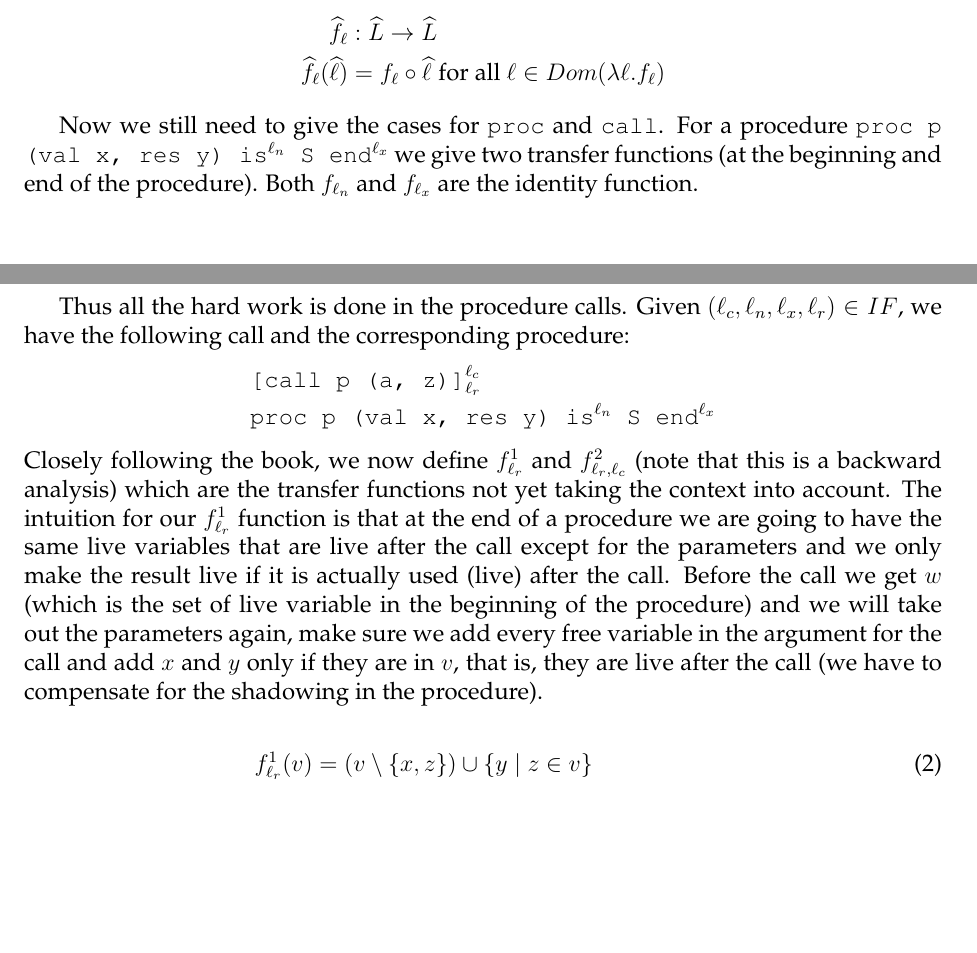
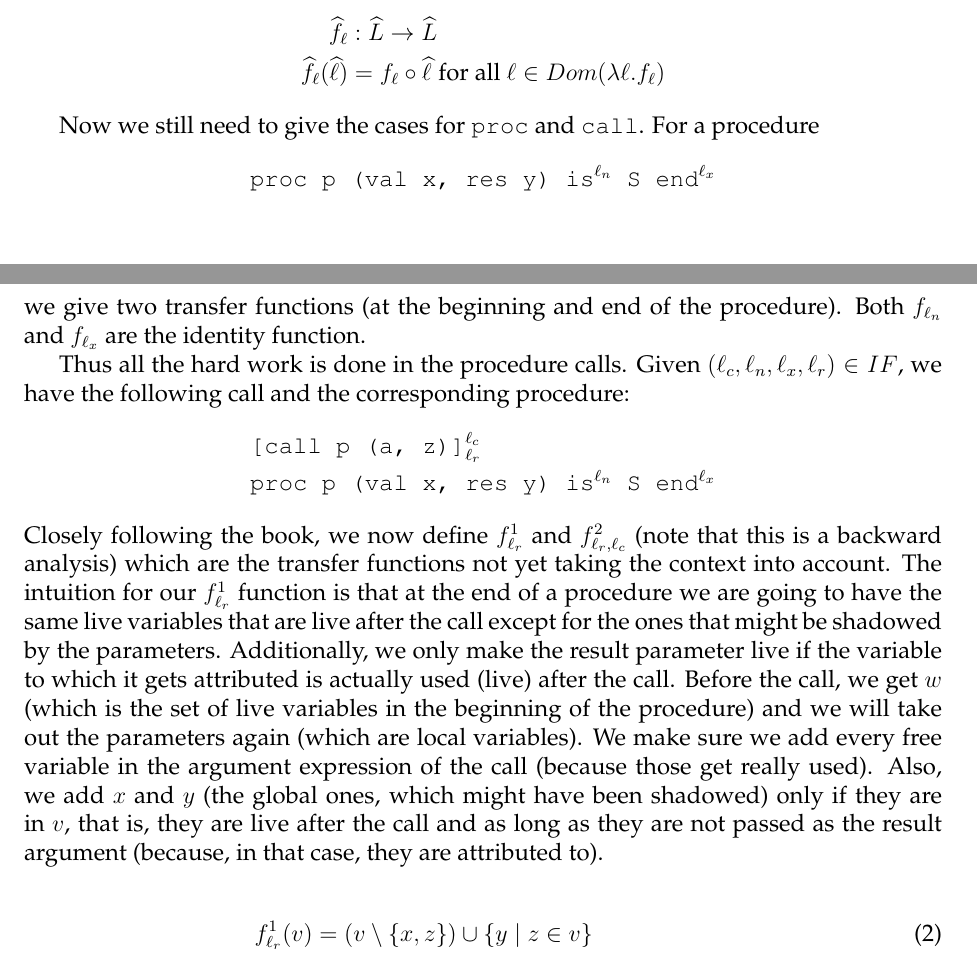
Before and after one commit to chriseidhof/apa, a LaTeX problem sheet (assignment2/report.tex): two parts of pages 7 and 8 of 11, joined at a grey line, cut so that both start at the same text, the shorter picture padded with empty space. Compiled offline with pdfLaTeX.

Commit message:
change some explanation of trnsf funcs

```diff
--- a/assignment2/report.tex
+++ b/assignment2/report.tex
@@ -486,7 +486,9 @@ where it is defined.
 
 Now we still need to give the cases for \texttt{proc} and \texttt{call}. For
 a procedure
+\begin{align*}
 \texttt{proc p (val x, res y) is$^{\ell_n}$ S end$^{\ell_x}$}
+\end{align*}
 we give two transfer functions (at the beginning and end of the procedure).
 Both $f_{\ell_n}$ and $f_{\ell_x}$ are the identity function.
 
@@ -501,12 +503,16 @@ procedure:
 Closely following the book, we now define $f^1_{\ell_r}$ and $f^2_{\ell_r,\ell_c}$ (note that
 this is a backward analysis) which are the transfer functions not yet taking the context into account.
 The intuition for our $f^1_{\ell_r}$ function is that at the end of a procedure we are going
-to have the same live variables that are live after the call except for the parameters and we only make the result
-live if it is actually used (live) after the call. Before the call we get $w$ (which is the set of live variable
+to have the same live variables that are live after the call except for the ones that might be shadowed by the
+parameters. Additionally, we only make the result parameter live if the variable
+to which it gets attributed is actually used (live) after the call.
+Before the call, we get $w$ (which is the set of live variables
 in the beginning of the procedure) and we will
-take out the parameters again, make sure we add every free variable in the
-argument for the call and add $x$ and $y$ only if they are in $v$, that is, they are live after the call
-(we have to compensate for the shadowing in the procedure).
+take out the parameters again (which are local variables). We make sure we add every free variable in the
+argument expression of the call (because those get really used).
+Also, we add $x$ and $y$ (the global ones, which might have been shadowed) only if they are in
+$v$, that is, they are live after the call and as long as they are not passed as the result argument (because, in that
+case, they are attributed to).
 
 \begin{align}
 f^1_{\ell_r} (v) & = (v \setminus \{x, z\}) \cup \{y \mid z \in v\} \\
```
